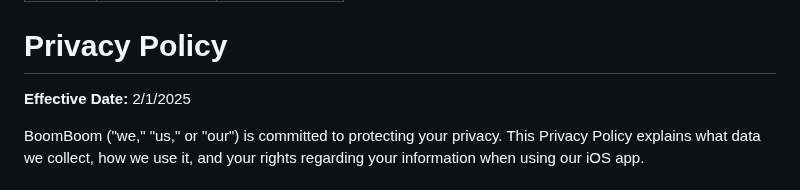
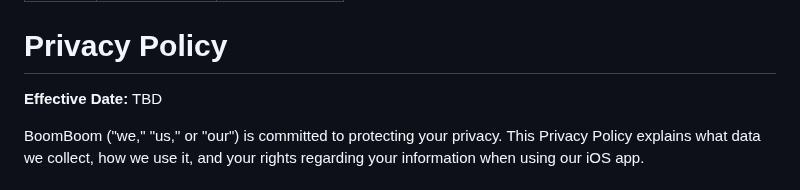
Before and after one commit to boomboomllc/boomboomllc.github.io, a Markdown page: privacy-policy.md, the part around the change. Rendered like a GitHub page.

```diff
--- a/privacy-policy.md
+++ b/privacy-policy.md
@@ -5,7 +5,7 @@ permalink: /privacy-policy/
 ---
 
 # Privacy Policy
-**Effective Date:** 2/1/2025
+**Effective Date:** TBD
 
 BoomBoom ("we," "us," or "our") is committed to protecting your privacy. This Privacy Policy explains what data we collect, how we use it, and your rights regarding your information when using our iOS app.
 
```
